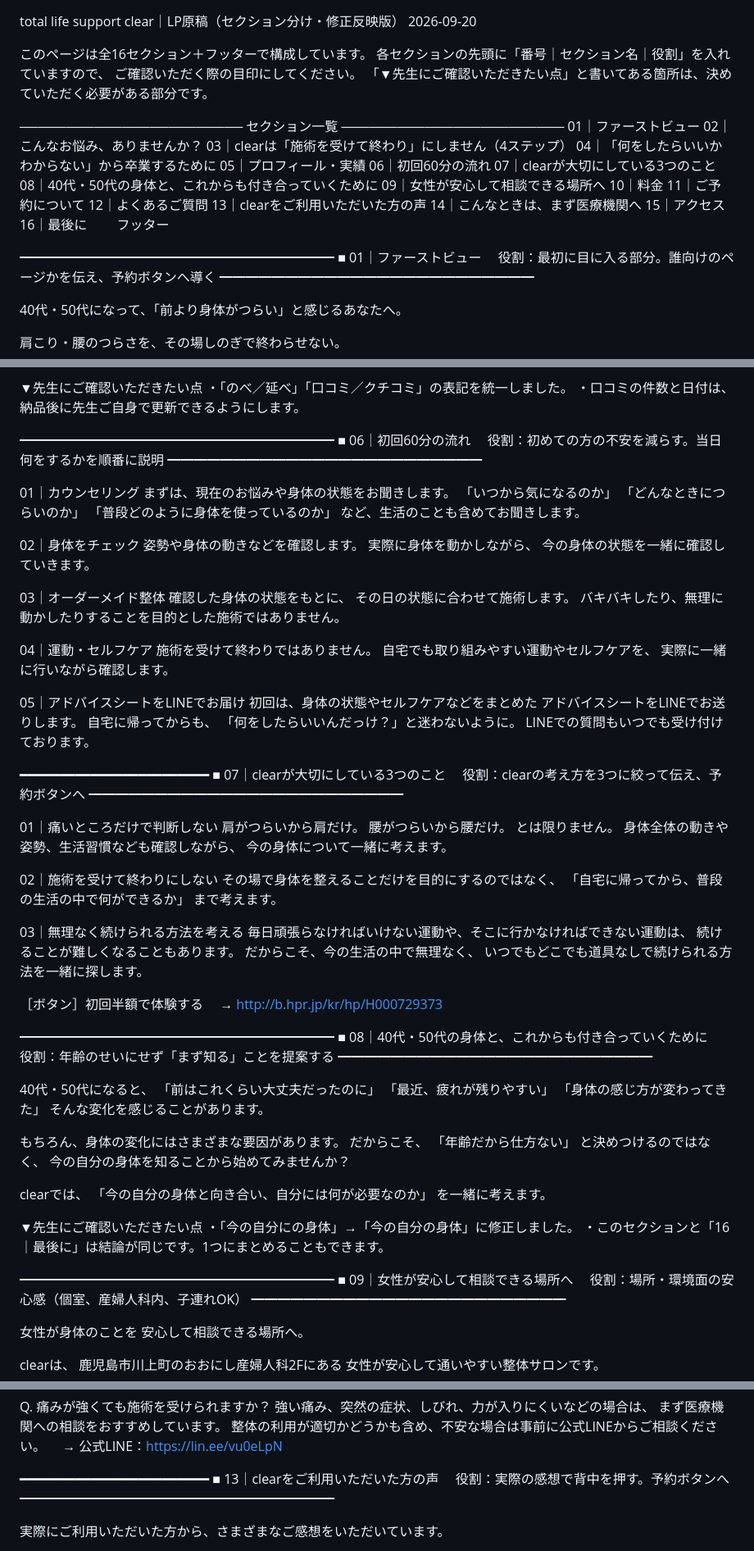
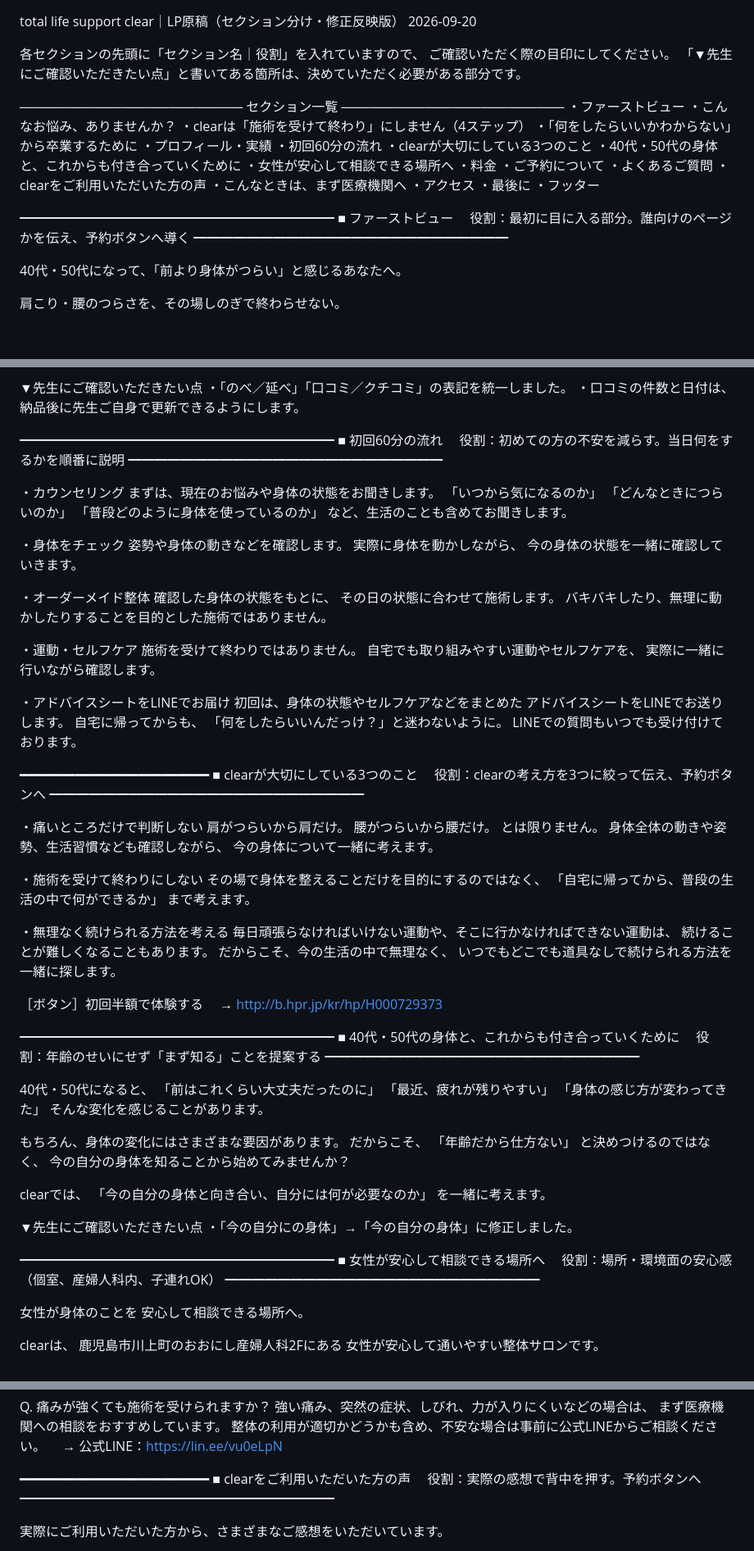
Before and after one commit to 810eigo-droid/clearkagoshima, a Markdown page: docs/lp-copy.md, 3 parts joined by grey strips. Shown at 82% size. Rendered like a GitHub page; blank space fills up the shorter version.

```diff
--- a/docs/lp-copy.md
+++ b/docs/lp-copy.md
@@ -1,35 +1,34 @@
 total life support clear｜LP原稿（セクション分け・修正反映版）
 2026-09-20
 
-このページは全16セクション＋フッターで構成しています。
-各セクションの先頭に「番号｜セクション名｜役割」を入れていますので、
+各セクションの先頭に「セクション名｜役割」を入れていますので、
 ご確認いただく際の目印にしてください。
 「▼先生にご確認いただきたい点」と書いてある箇所は、決めていただく必要がある部分です。
 
 ────────────────────────
 セクション一覧
 ────────────────────────
-01｜ファーストビュー
-02｜こんなお悩み、ありませんか？
-03｜clearは「施術を受けて終わり」にしません（4ステップ）
-04｜「何をしたらいいかわからない」から卒業するために
-05｜プロフィール・実績
-06｜初回60分の流れ
-07｜clearが大切にしている3つのこと
-08｜40代・50代の身体と、これからも付き合っていくために
-09｜女性が安心して相談できる場所へ
-10｜料金
-11｜ご予約について
-12｜よくあるご質問
-13｜clearをご利用いただいた方の声
-14｜こんなときは、まず医療機関へ
-15｜アクセス
-16｜最後に
-　　フッター
+・ファーストビュー
+・こんなお悩み、ありませんか？
+・clearは「施術を受けて終わり」にしません（4ステップ）
+・「何をしたらいいかわからない」から卒業するために
+・プロフィール・実績
+・初回60分の流れ
+・clearが大切にしている3つのこと
+・40代・50代の身体と、これからも付き合っていくために
+・女性が安心して相談できる場所へ
+・料金
+・ご予約について
+・よくあるご質問
+・clearをご利用いただいた方の声
+・こんなときは、まず医療機関へ
+・アクセス
+・最後に
+・フッター
 
 
 ━━━━━━━━━━━━━━━━━━━━━━━━
-■ 01｜ファーストビュー
+■ ファーストビュー
 　役割：最初に目に入る部分。誰向けのページかを伝え、予約ボタンへ導く
 ━━━━━━━━━━━━━━━━━━━━━━━━
 
@@ -173,33 +168,33 @@ clearでは、まずお話を伺い、
 
 
 ━━━━━━━━━━━━━━━━━━━━━━━━
-■ 06｜初回60分の流れ
+■ 初回60分の流れ
 　役割：初めての方の不安を減らす。当日何をするかを順番に説明
 ━━━━━━━━━━━━━━━━━━━━━━━━
 
-01｜カウンセリング
+・カウンセリング
 まずは、現在のお悩みや身体の状態をお聞きします。
 「いつから気になるのか」
 「どんなときにつらいのか」
 「普段どのように身体を使っているのか」
 など、生活のことも含めてお聞きします。
 
-02｜身体をチェック
+・身体をチェック
 姿勢や身体の動きなどを確認します。
 実際に身体を動かしながら、
 今の身体の状態を一緒に確認していきます。
 
-03｜オーダーメイド整体
+・オーダーメイド整体
 確認した身体の状態をもとに、
 その日の状態に合わせて施術します。
 バキバキしたり、無理に動かしたりすることを目的とした施術ではありません。
 
-04｜運動・セルフケア
+・運動・セルフケア
 施術を受けて終わりではありません。
 自宅でも取り組みやすい運動やセルフケアを、
 実際に一緒に行いながら確認します。
 
-05｜アドバイスシートをLINEでお届け
+・アドバイスシートをLINEでお届け
 初回は、身体の状態やセルフケアなどをまとめた
 アドバイスシートをLINEでお送りします。
 自宅に帰ってからも、
@@ -208,23 +203,23 @@ LINEでの質問もいつでも受け付けております。
 
 
 ━━━━━━━━━━━━━━━━━━━━━━━━
-■ 07｜clearが大切にしている3つのこと
+■ clearが大切にしている3つのこと
 　役割：clearの考え方を3つに絞って伝え、予約ボタンへ
 ━━━━━━━━━━━━━━━━━━━━━━━━
 
-01｜痛いところだけで判断しない
+・痛いところだけで判断しない
 肩がつらいから肩だけ。
 腰がつらいから腰だけ。
 とは限りません。
 身体全体の動きや姿勢、生活習慣なども確認しながら、
 今の身体について一緒に考えます。
 
-02｜施術を受けて終わりにしない
+・施術を受けて終わりにしない
 その場で身体を整えることだけを目的にするのではなく、
 「自宅に帰ってから、普段の生活の中で何ができるか」
 まで考えます。
 
-03｜無理なく続けられる方法を考える
+・無理なく続けられる方法を考える
 毎日頑張らなければいけない運動や、そこに行かなければできない運動は、
 続けることが難しくなることもあります。
 だからこそ、今の生活の中で無理なく、
@@ -235,7 +230,7 @@ LINEでの質問もいつでも受け付けております。
 
 
 ━━━━━━━━━━━━━━━━━━━━━━━━
-■ 08｜40代・50代の身体と、これからも付き合っていくために
+■ 40代・50代の身体と、これからも付き合っていくために
 　役割：年齢のせいにせず「まず知る」ことを提案する
 ━━━━━━━━━━━━━━━━━━━━━━━━
 
@@ -257,11 +252,10 @@ clearでは、
 
 ▼先生にご確認いただきたい点
 ・「今の自分にの身体」→「今の自分の身体」に修正しました。
-・このセクションと「16｜最後に」は結論が同じです。1つにまとめることもできます。
 
 
 ━━━━━━━━━━━━━━━━━━━━━━━━
-■ 09｜女性が安心して相談できる場所へ
+■ 女性が安心して相談できる場所へ
 　役割：場所・環境面の安心感（個室、産婦人科内、子連れOK）
 ━━━━━━━━━━━━━━━━━━━━━━━━
 
@@ -397,7 +391,7 @@ Q. 痛みが強くても施術を受けられますか？
 
 
 ━━━━━━━━━━━━━━━━━━━━━━━━
-■ 13｜clearをご利用いただいた方の声
+■ clearをご利用いただいた方の声
 　役割：実際の感想で背中を押す。予約ボタンへ
 ━━━━━━━━━━━━━━━━━━━━━━━━
 
```
Also changed, not shown: other parts of docs/lp-copy.md (+18 -22 lines), docs/lp-review.md (+9 -11 lines).
